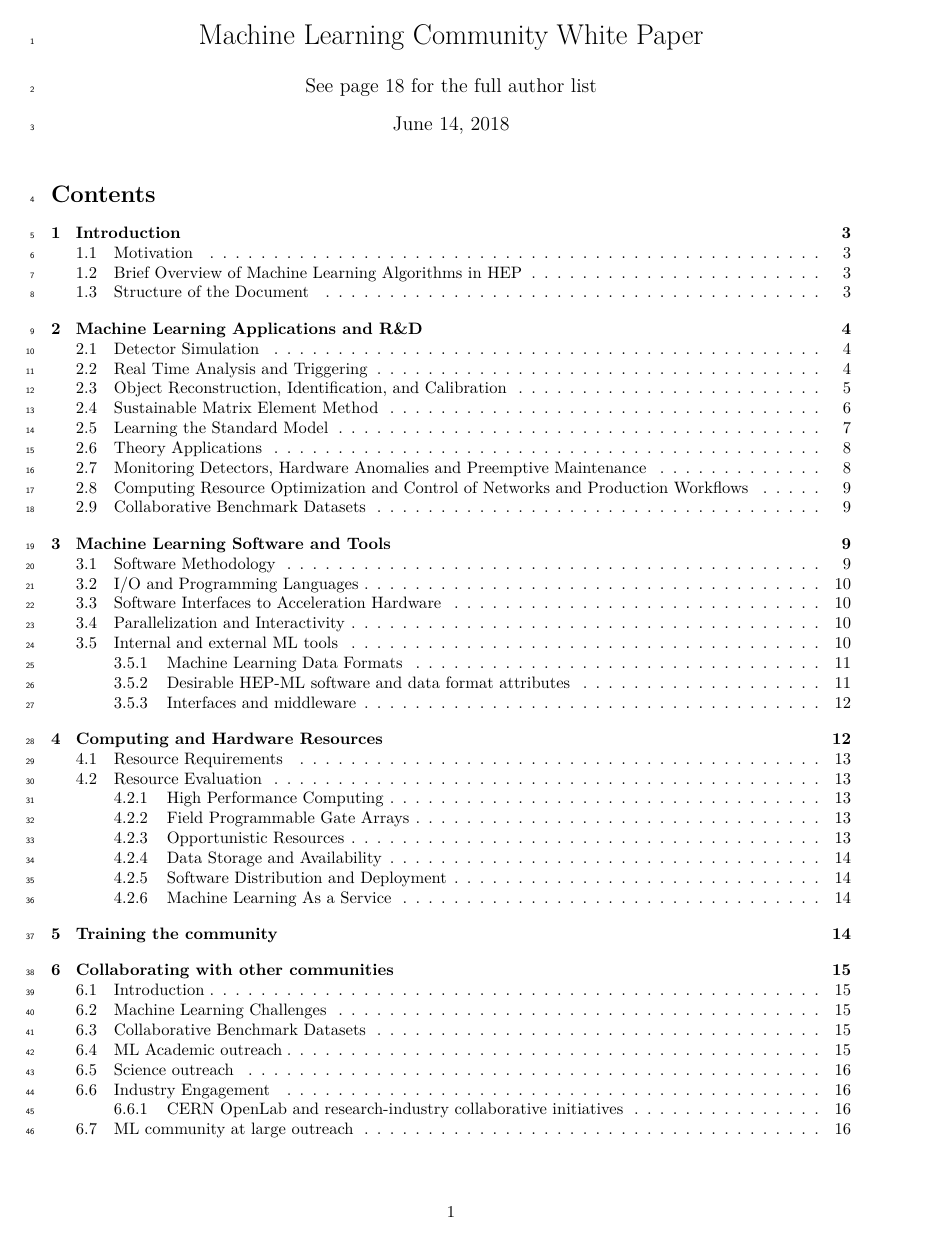
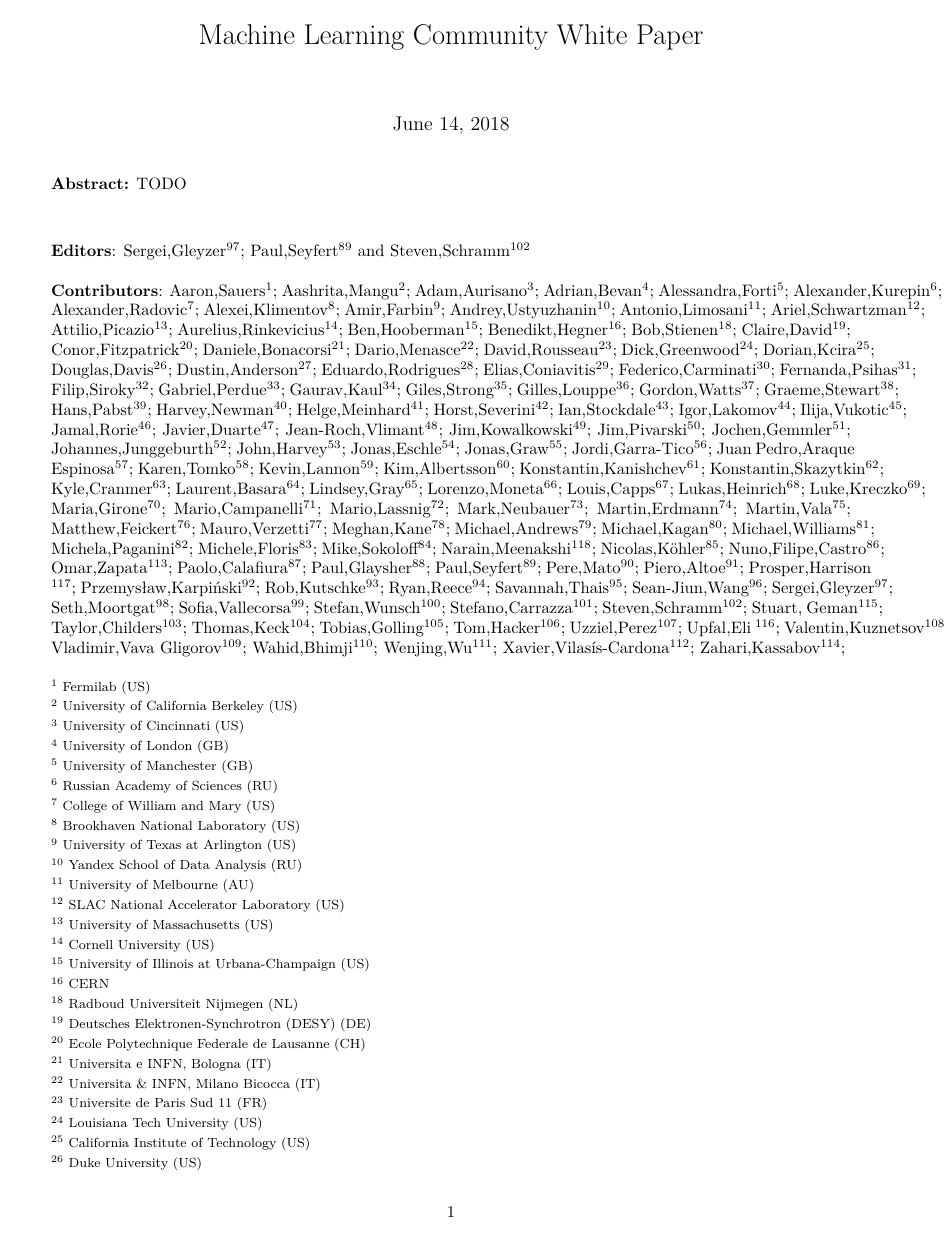
Before and after one commit to oprojects/cwp, a LaTeX document (main.tex, which reads src/authors.tex): page 1 of 25 before the commit and page 1 of 22 after it. Compiled offline with XeLaTeX.

Commit message:
Added authors.tex with new format for authors

```diff
--- a/main.tex
+++ b/main.tex
@@ -3,14 +3,30 @@
 \input{preamble}
 
 \title{Machine Learning Community White Paper}
-\author{See page~\pageref{sec:author-list} for the full author list}
+
+% \author{See page~\pageref{sec:author-list} for the full author list}
 \date{\today}
 
 \begin{document}
+\normalsize
 
-\linenumbers
+
+
+% \vskip 0.2cm
+% \hangindent=1cm
+\clearpage
+
+% \linenumbers
 
 \maketitle
+
+\setlength\parindent{0pt}
+{\bf Abstract:} TODO
+\vskip 1cm
+{\bf Editors}: Sergei,Gleyzer$^{97}$; Paul,Seyfert$^{89}$ and Steven,Schramm$^{102}$\\
+\newline
+{\bf Contributors}:
+\input{src/authors.tex}
 
 \tableofcontents
 \clearpage
--- /dev/null
+++ b/src/authors.tex
@@ -0,0 +1,218 @@
+Aaron,Sauers$^{1}$;
+Aashrita,Mangu$^{2}$;
+Adam,Aurisano$^{3}$;
+Adrian,Bevan$^{4}$;
+Alessandra,Forti$^{5}$;
+Alexander,Kurepin$^{6}$;
+Alexander,Radovic$^{7}$;
+Alexei,Klimentov$^{8}$;
+Amir,Farbin$^{9}$;
+Andrey,Ustyuzhanin$^{10}$;
+Antonio,Limosani$^{11}$;
+Ariel,Schwartzman$^{12}$;
+Attilio,Picazio$^{13}$;
+Aurelius,Rinkevicius$^{14}$;
+Ben,Hooberman$^{15}$;
+Benedikt,Hegner$^{16}$;
+Bob,Stienen$^{18}$;
+Claire,David$^{19}$;
+Conor,Fitzpatrick$^{20}$;
+Daniele,Bonacorsi$^{21}$;
+Dario,Menasce$^{22}$;
+David,Rousseau$^{23}$;
+Dick,Greenwood$^{24}$;
+Dorian,Kcira$^{25}$;
+Douglas,Davis$^{26}$;
+Dustin,Anderson$^{27}$;
+Eduardo,Rodrigues$^{28}$;
+Elias,Coniavitis$^{29}$;
+Federico,Carminati$^{30}$;
+Fernanda,Psihas$^{31}$;
+Filip,Siroky$^{32}$;
+Gabriel,Perdue$^{33}$;
+Gaurav,Kaul$^{34}$;
+Giles,Strong$^{35}$;
+Gilles,Louppe$^{36}$;
+Gordon,Watts$^{37}$;
+Graeme,Stewart$^{38}$;
+Hans,Pabst$^{39}$;
+Harvey,Newman$^{40}$;
+Helge,Meinhard$^{41}$;
+Horst,Severini$^{42}$;
+Ian,Stockdale$^{43}$;
+Igor,Lakomov$^{44}$;
+Ilija,Vukotic$^{45}$;
+Jamal,Rorie$^{46}$;
+Javier,Duarte$^{47}$;
+Jean-Roch,Vlimant$^{48}$;
+Jim,Kowalkowski$^{49}$;
+Jim,Pivarski$^{50}$;
+Jochen,Gemmler$^{51}$;
+Johannes,Junggeburth$^{52}$;
+John,Harvey$^{53}$;
+Jonas,Eschle$^{54}$;
+Jonas,Graw$^{55}$;
+Jordi,Garra-Tico$^{56}$;
+Juan Pedro,Araque Espinosa$^{57}$;
+Karen,Tomko$^{58}$;
+Kevin,Lannon$^{59}$;
+Kim,Albertsson$^{60}$;
+Konstantin,Kanishchev$^{61}$;
+Konstantin,Skazytkin$^{62}$;
+Kyle,Cranmer$^{63}$;
+Laurent,Basara$^{64}$;
+Lindsey,Gray$^{65}$;
+Lorenzo,Moneta$^{66}$;
+Louis,Capps$^{67}$;
+Lukas,Heinrich$^{68}$;
+Luke,Kreczko$^{69}$;
+Maria,Girone$^{70}$;
+Mario,Campanelli$^{71}$;
+Mario,Lassnig$^{72}$;
+Mark,Neubauer$^{73}$;
+Martin,Erdmann$^{74}$;
+Martin,Vala$^{75}$;
+Matthew,Feickert$^{76}$;
+Mauro,Verzetti$^{77}$;
+Meghan,Kane$^{78}$;
+Michael,Andrews$^{79}$;
+Michael,Kagan$^{80}$;
+Michael,Williams$^{81}$;
+Michela,Paganini$^{82}$;
+Michele,Floris$^{83}$;
+Mike,Sokoloff$^{84}$;
+Narain,Meenakshi$^{118}$;
+Nicolas,K{\"o}hler$^{85}$;
+Nuno,Filipe,Castro$^{86}$;
+Omar,Zapata$^{113}$;
+Paolo,Calafiura$^{87}$;
+Paul,Glaysher$^{88}$;
+Paul,Seyfert$^{89}$;
+Pere,Mato$^{90}$;
+Piero,Altoe$^{91}$;
+Prosper,Harrison $^{117}$;
+Przemysław,Karpiński$^{92}$;
+Rob,Kutschke$^{93}$;
+Ryan,Reece$^{94}$;
+Savannah,Thais$^{95}$;
+Sean-Jiun,Wang$^{96}$;
+Sergei,Gleyzer$^{97}$;
+Seth,Moortgat$^{98}$;
+Sofia,Vallecorsa$^{99}$;
+Stefan,Wunsch$^{100}$;
+Stefano,Carrazza$^{101}$;
+Steven,Schramm$^{102}$;
+Stuart, Geman$^{115}$;
+Taylor,Childers$^{103}$;
+Thomas,Keck$^{104}$;
+Tobias,Golling$^{105}$;
+Tom,Hacker$^{106}$;
+Uzziel,Perez$^{107}$;
+Upfal,Eli $^{116}$;
+Valentin,Kuznetsov$^{108}$;
+Vladimir,Vava Gligorov$^{109}$;
+Wahid,Bhimji$^{110}$;
+Wenjing,Wu$^{111}$;
+Xavier,Vilasís-Cardona$^{112}$;
+Zahari,Kassabov$^{114}$;
+\bigskip
+\par {\footnotesize $^{1}$ Fermilab (US)}
+\par {\footnotesize $^{2}$ University of California Berkeley (US)}
+\par {\footnotesize $^{3}$ University of Cincinnati (US)}
+\par {\footnotesize $^{4}$ University of London (GB)}
+\par {\footnotesize $^{5}$ University of Manchester (GB)}
+\par {\footnotesize $^{6}$ Russian Academy of Sciences (RU)}
+\par {\footnotesize $^{7}$ College of William and Mary (US)}
+\par {\footnotesize $^{8}$ Brookhaven National Laboratory (US)}
+\par {\footnotesize $^{9}$ University of Texas at Arlington (US)}
+\par {\footnotesize $^{10}$ Yandex School of Data Analysis (RU)}
+\par {\footnotesize $^{11}$ University of Melbourne (AU)}
+\par {\footnotesize $^{12}$ SLAC National Accelerator  Laboratory (US)}
+\par {\footnotesize $^{13}$ University of Massachusetts (US)}
+\par {\footnotesize $^{14}$ Cornell University (US)}
+\par {\footnotesize $^{15}$ University of Illinois at Urbana-Champaign (US)}
+\par {\footnotesize $^{16}$ CERN}
+\par {\footnotesize $^{18}$ Radboud Universiteit Nijmegen (NL)}
+\par {\footnotesize $^{19}$ Deutsches Elektronen-Synchrotron (DESY) (DE)}
+\par {\footnotesize $^{20}$ Ecole Polytechnique Federale de Lausanne (CH)}
+\par {\footnotesize $^{21}$ Universita e INFN, Bologna (IT)}
+\par {\footnotesize $^{22}$ Universita \& INFN, Milano Bicocca (IT)}
+\par {\footnotesize $^{23}$ Universite de Paris Sud 11 (FR)}
+\par {\footnotesize $^{24}$ Louisiana Tech University (US)}
+\par {\footnotesize $^{25}$ California Institute of Technology (US)}
+\par {\footnotesize $^{26}$ Duke University (US)}
+\par {\footnotesize $^{27}$ California Institute of Technology (US)}
+\par {\footnotesize $^{28}$ University of Cincinnati (US)}
+\par {\footnotesize $^{29}$ Universitaet Freiburg (DE)}
+\par {\footnotesize $^{30}$ CERN}
+\par {\footnotesize $^{31}$ Indiana University (US)}
+\par {\footnotesize $^{32}$ Masaryk University (CZ)}
+\par {\footnotesize $^{33}$ Fermi National Accelerator Laboratory (US)}
+\par {\footnotesize $^{34}$ Intel}
+\par {\footnotesize $^{35}$ LIP Lisboa (PT)}
+\par {\footnotesize $^{36}$ New York University (US)}
+\par {\footnotesize $^{37}$ University of Washington (US)}
+\par {\footnotesize $^{38}$ University of Glasgow (GB) }
+\par {\footnotesize $^{39}$ Intel}
+\par {\footnotesize $^{40}$ California Institute of Technology (US)}
+\par {\footnotesize $^{41}$ CERN}
+\par {\footnotesize $^{42}$ University of Oklahoma (US)}
+\par {\footnotesize $^{44}$ CERN}
+\par {\footnotesize $^{45}$ University of Chicago (US)}
+\par {\footnotesize $^{46}$ Rice University (US)}
+\par {\footnotesize $^{47}$ Fermilab (US)}
+\par {\footnotesize $^{48}$ California Institute of Technology (US)}
+\par {\footnotesize $^{49}$ Fermi National Accelerator Laboratory (US)}
+\par {\footnotesize $^{50}$ Princeton University (US)}
+\par {\footnotesize $^{51}$ Karlsruher Institut f{\"u}r Technologie (DE)}
+\par {\footnotesize $^{52}$ Max Planck Institut f{\"u}r Physik (DE)}
+\par {\footnotesize $^{53}$ CERN}
+\par {\footnotesize $^{54}$ Universit{\"a}t Z{\"u}rich (CH)}
+\par {\footnotesize $^{56}$ University of Cambridge (GB)}
+\par {\footnotesize $^{57}$ LIP Lisboa (PT)}
+\par {\footnotesize $^{58}$ Ohio Supercomputer Center (US)}
+\par {\footnotesize $^{59}$ University of Notre Dame (US)}
+\par {\footnotesize $^{60}$ Lulea University of Technology (SE)}
+\par {\footnotesize $^{61}$ Universita e INFN, Padova (IT)}
+\par {\footnotesize $^{62}$ Russian Academy of Sciences (RU)}
+\par {\footnotesize $^{63}$ New York University (US)}
+\par {\footnotesize $^{64}$ Universita e INFN, Padova (IT)}
+\par {\footnotesize $^{65}$ Fermi National Accelerator Laboratory (US)}
+\par {\footnotesize $^{66}$ CERN}
+\par {\footnotesize $^{68}$ New York University (US)}
+\par {\footnotesize $^{69}$ University of Bristol (GB)}
+\par {\footnotesize $^{71}$ University of London (GB)}
+\par {\footnotesize $^{72}$ CERN}
+\par {\footnotesize $^{73}$ University of Illinois at Urbana-Champaign (US)}
+\par {\footnotesize $^{75}$ Technical University of Kosice (Slovakia)}
+\par {\footnotesize $^{76}$ Southern Methodist University (US)}
+\par {\footnotesize $^{77}$  University of Rochester (US)}
+\par {\footnotesize $^{78}$ SoundCloud, formerly Massachusetts Institute of Technology (US)}
+\par {\footnotesize $^{79}$ Carnegie-Mellon University (US)}
+\par {\footnotesize $^{80}$ SLAC National Accelerator Laboratory (US)}
+\par {\footnotesize $^{81}$ Massachusetts Institute of Technology (US)}
+\par {\footnotesize $^{82}$ Yale University (US)}
+\par {\footnotesize $^{83}$ CERN}
+\par {\footnotesize $^{84}$ University of Cincinnati (US)}
+\par {\footnotesize $^{85}$ Max-Planck-Institut fur Physik (DE)}
+\par {\footnotesize $^{86}$ LIP-Lisbon (PT)}
+\par {\footnotesize $^{87}$ Lawrence Berkeley National Lab (US)}
+\par {\footnotesize $^{88}$ Deutsches Elektronen-Synchrotron (DESY) (DE)}
+\par {\footnotesize $^{89}$ CERN}
+\par {\footnotesize $^{90}$ CERN}
+\par {\footnotesize $^{91}$ NVidia}
+\par {\footnotesize $^{92}$ CERN}
+\par {\footnotesize $^{93}$ Fermi National Accelerator Laboratory (US)}
+\par {\footnotesize $^{94}$ University of California, Santa Cruz (US)}
+\par {\footnotesize $^{95}$ Yale University (US)}
+\par {\footnotesize $^{96}$ University of Florida (US)}
+\par {\footnotesize $^{97}$ University of Florida (US)}
+\par {\footnotesize $^{98}$ Vrije Universiteit Brussel (BE)}
+\par {\footnotesize $^{99}$ Gangneung-Wonju National University (KR)}
+\par {\footnotesize $^{100}$ Karlsruher Institut f{\"u}r Technologie (DE)}
+\par {\footnotesize $^{101}$ CERN}
+\par {\footnotesize $^{102}$ Universit{\'e} de Gen{\`e}ve (CH)}
+\par {\footnotesize $^{103}$ Argonne National Laboratory (US)}
+\par {\footnotesize $^{104}$ Karlsruher Institut f{\"u}r Technologie (DE)}
+\par {\footnotesize $^{105}$ Universit{\'e} de Gen{\`e}ve (CH)}
+\par {\footnotesize $^{108}$ Cornell University (US)}
```
Also changed, not shown: main.tex (8 more changed lines), src/authors.tex (12 more changed lines).
